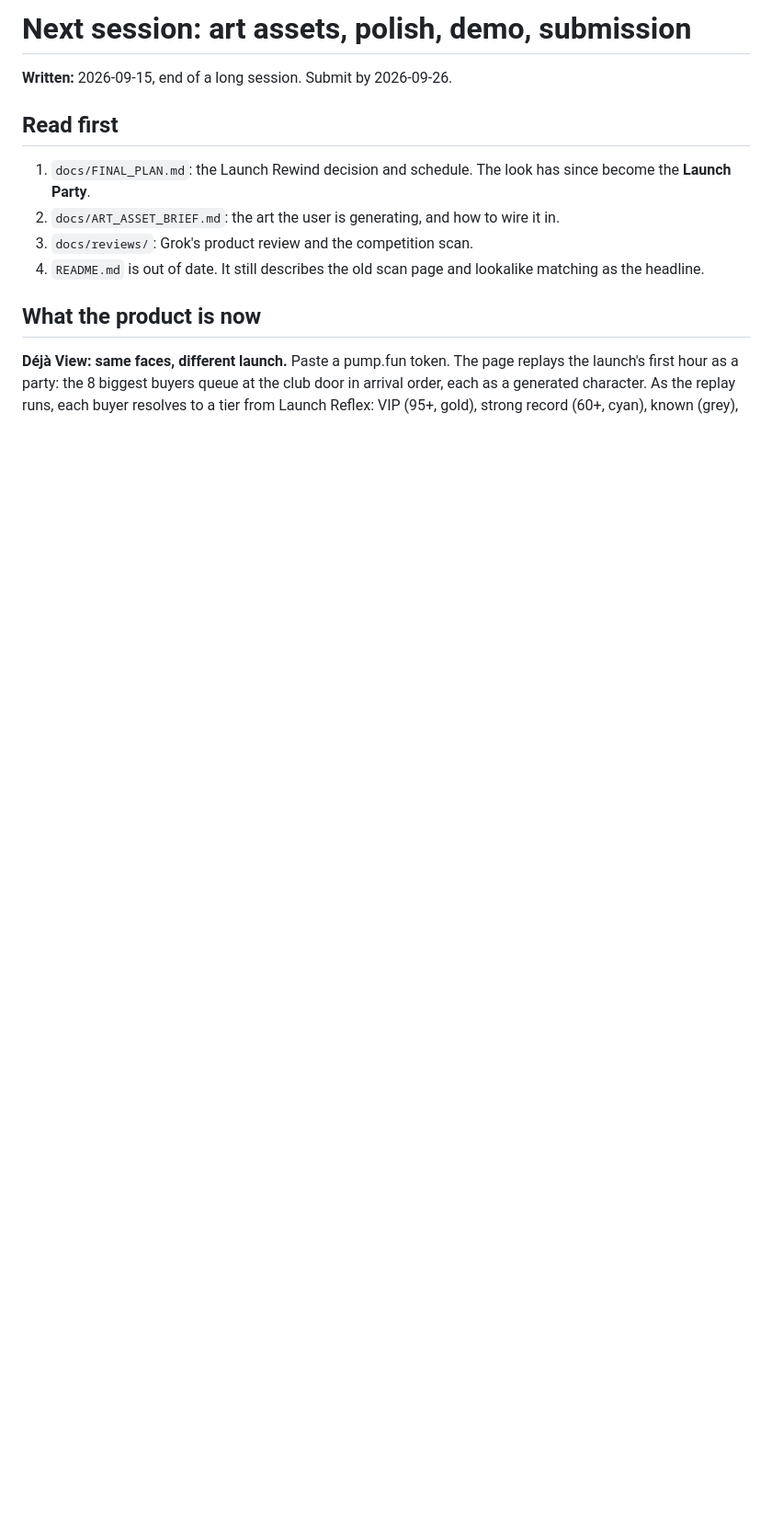
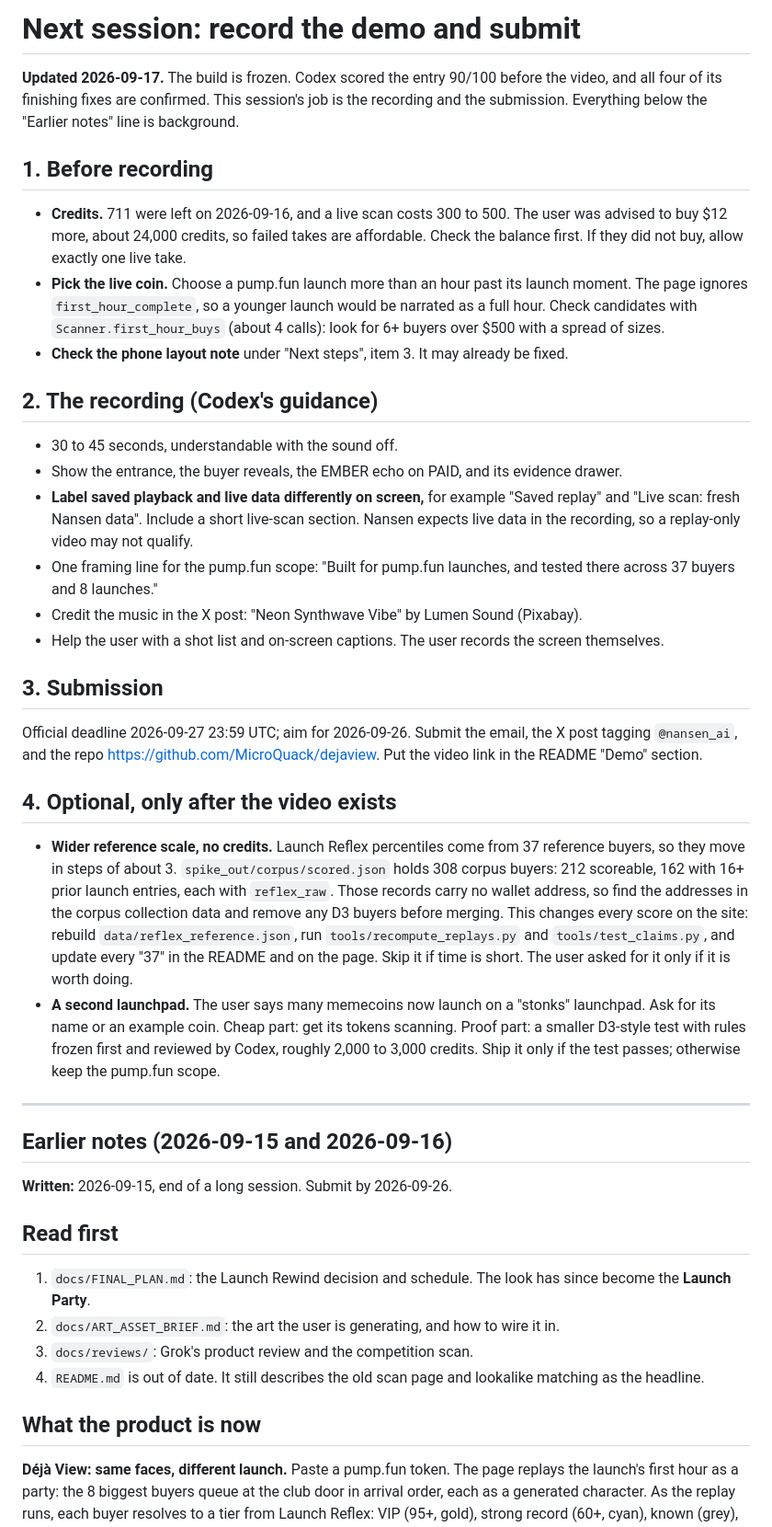
Before and after one commit to MicroQuack/dejaview, a Markdown page: docs/NEXT_SESSION.md, the part around the change. Shown at 92% size. Drawn GitHub-style; blank space fills up the shorter version.

Commit message:
docs: point the next session at the demo recording
Build is frozen. The brief covers credits, picking a live coin, labelling
replay vs live data, submission, and two optional follow-ups: a wider
reference scale from saved corpus buyers, and a second launchpad.

Co-Authored-By: Claude Opus 5 <noreply@anthropic.com>

```diff
--- a/docs/NEXT_SESSION.md
+++ b/docs/NEXT_SESSION.md
@@ -1,4 +1,49 @@
-# Next session: art assets, polish, demo, submission
+# Next session: record the demo and submit
+
+**Updated 2026-09-17.** The build is frozen. Codex scored the entry 90/100 before the video, and all four of its
+finishing fixes are confirmed. This session's job is the recording and the submission. Everything below the
+"Earlier notes" line is background.
+
+## 1. Before recording
+
+- **Credits.** 711 were left on 2026-09-16, and a live scan costs 300 to 500. The user was advised to buy $12 more,
+  about 24,000 credits, so failed takes are affordable. Check the balance first. If they did not buy, allow exactly one live take.
+- **Pick the live coin.** Choose a pump.fun launch more than an hour past its launch moment. The page ignores
+  `first_hour_complete`, so a younger launch would be narrated as a full hour. Check candidates with
+  `Scanner.first_hour_buys` (about 4 calls): look for 6+ buyers over $500 with a spread of sizes.
+- **Check the phone layout note** under "Next steps", item 3. It may already be fixed.
+
+## 2. The recording (Codex's guidance)
+
+- 30 to 45 seconds, understandable with the sound off.
+- Show the entrance, the buyer reveals, the EMBER echo on PAID, and its evidence drawer.
+- **Label saved playback and live data differently on screen,** for example "Saved replay" and
+  "Live scan: fresh Nansen data". Include a short live-scan section. Nansen expects live data in the recording,
+  so a replay-only video may not qualify.
+- One framing line for the pump.fun scope: "Built for pump.fun launches, and tested there across 37 buyers and 8 launches."
+- Credit the music in the X post: "Neon Synthwave Vibe" by Lumen Sound (Pixabay).
+- Help the user with a shot list and on-screen captions. The user records the screen themselves.
+
+## 3. Submission
+
+Official deadline 2026-09-27 23:59 UTC; aim for 2026-09-26. Submit the email, the X post tagging `@nansen_ai`,
+and the repo https://github.com/MicroQuack/dejaview. Put the video link in the README "Demo" section.
+
+## 4. Optional, only after the video exists
+
+- **Wider reference scale, no credits.** Launch Reflex percentiles come from 37 reference buyers, so they move in
+  steps of about 3. `spike_out/corpus/scored.json` holds 308 corpus buyers: 212 scoreable, 162 with 16+ prior
+  launch entries, each with `reflex_raw`. Those records carry no wallet address, so find the addresses in the corpus
+  collection data and remove any D3 buyers before merging. This changes every score on the site: rebuild
+  `data/reflex_reference.json`, run `tools/recompute_replays.py` and `tools/test_claims.py`, and update every "37"
+  in the README and on the page. Skip it if time is short. The user asked for it only if it is worth doing.
+- **A second launchpad.** The user says many memecoins now launch on a "stonks" launchpad. Ask for its name or an
+  example coin. Cheap part: get its tokens scanning. Proof part: a smaller D3-style test with rules frozen first and
+  reviewed by Codex, roughly 2,000 to 3,000 credits. Ship it only if the test passes; otherwise keep the pump.fun scope.
+
+---
+
+## Earlier notes (2026-09-15 and 2026-09-16)
 
 **Written:** 2026-09-15, end of a long session. Submit by 2026-09-26.
 
```
